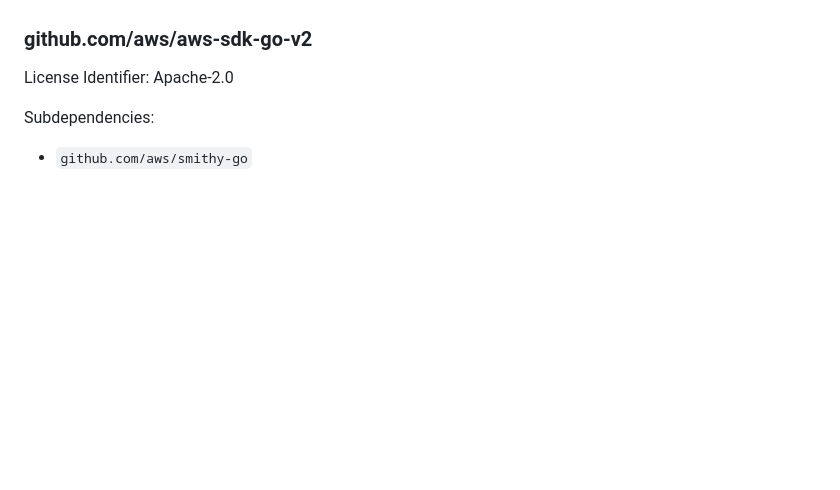
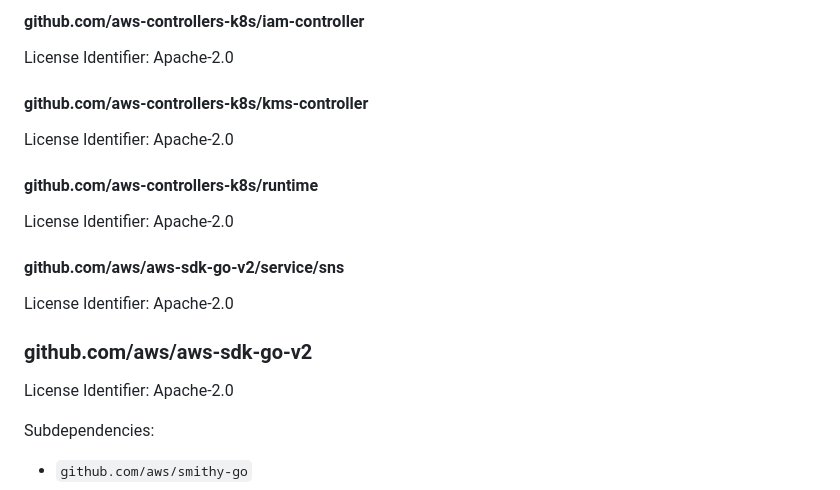
Before and after one commit to aws-controllers-k8s/bedrockagentcorecontrol-controller, a Markdown page: ATTRIBUTION.md, the part around one of its changes. Rendered like a GitHub page; blank space fills up the shorter version.

```diff
--- a/ATTRIBUTION.md
+++ b/ATTRIBUTION.md
@@ -2124,3 +2213,23 @@ SOFTWARE.
+#### github.com/aws-controllers-k8s/iam-controller
+
+License Identifier: Apache-2.0
+
+#### github.com/aws-controllers-k8s/kms-controller
+
+License Identifier: Apache-2.0
+
+#### github.com/aws-controllers-k8s/runtime
+
+License Identifier: Apache-2.0
+
+
+
+
+
+#### github.com/aws/aws-sdk-go-v2/service/sns
+
+License Identifier: Apache-2.0
+
 
 
 ### github.com/aws/aws-sdk-go-v2
```
Also changed, not shown: other parts of ATTRIBUTION.md (+89 -0 lines).
